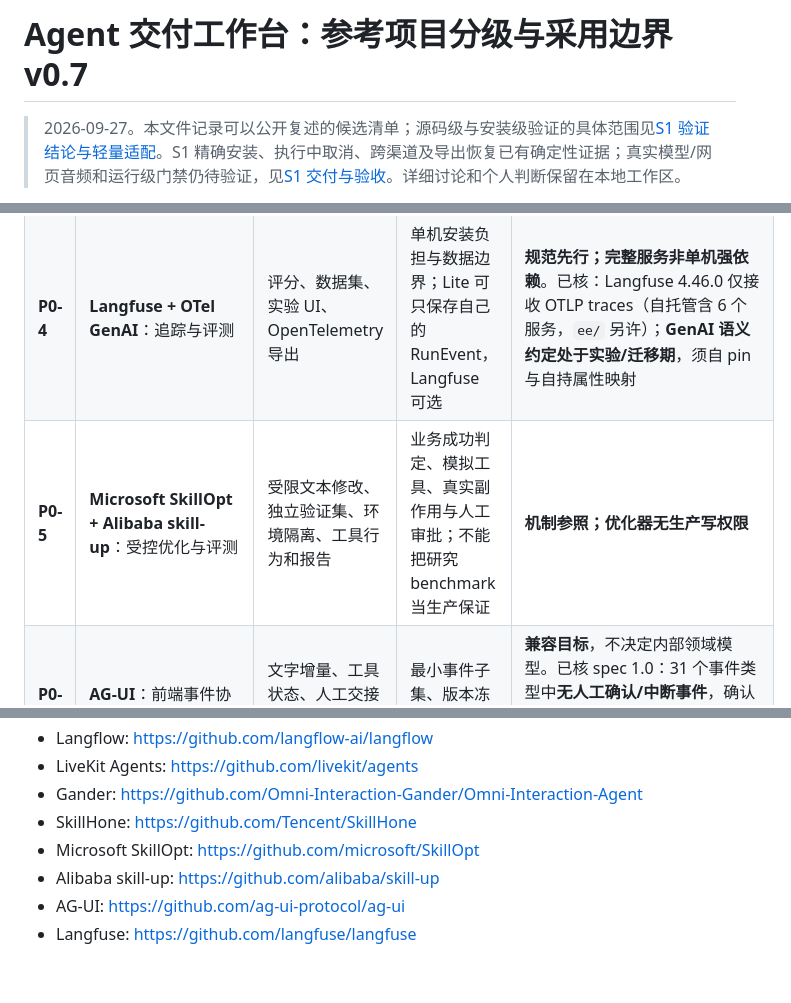
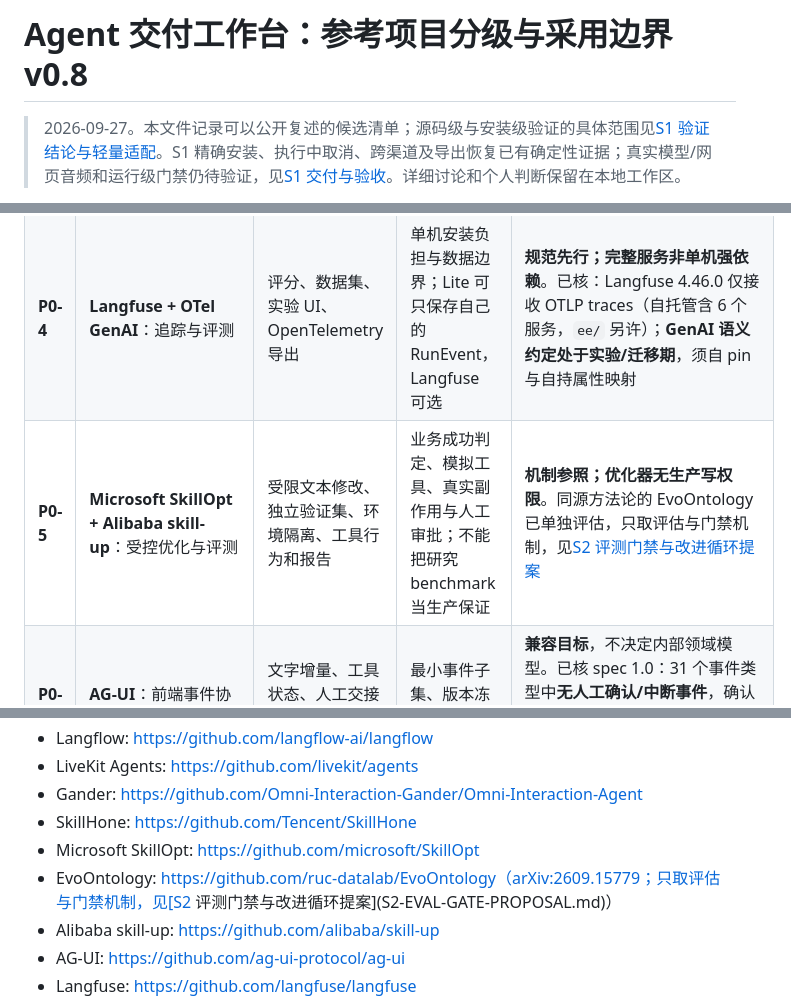
Before and after one commit to TheGoldenWave/Loomrise, a Markdown page: docs/REFERENCE-PROJECTS.md, 3 parts joined by grey strips. Rendered like a GitHub page; blank space fills up the shorter version.

```diff
--- a/docs/REFERENCE-PROJECTS.md
+++ b/docs/REFERENCE-PROJECTS.md
@@ -1,4 +1,4 @@
-# Agent 交付工作台：参考项目分级与采用边界 v0.7
+# Agent 交付工作台：参考项目分级与采用边界 v0.8
 
 > 2026-09-27。本文件记录可以公开复述的候选清单；源码级与安装级验证的具体范围见[S1 验证结论与轻量适配](S1-VALIDATION-AND-ADAPTATION.md)。S1 精确安装、执行中取消、跨渠道及导出恢复已有确定性证据；真实模型/网页音频和运行级门禁仍待验证，见[S1 交付与验收](S1-BUILD-REPORT.md)。详细讨论和个人判断保留在本地工作区。
 
@@ -21,7 +21,7 @@
 | **P0-2** | **Pipecat**：网页语音工程骨架 | WebRTC／WebSocket、STT/LLM/TTS、打断、轮次和可观测插件 | 一条中文网页语音链路、打断与播出回执、统一 RunEvent、独立 Voice Worker | **语音主线候选**，先用一种供应商组合。固定 **v1.12.0**（BSD 2-Clause）：中断帧、轮次策略、观测挂点、OTel turn span 均已源码级验证；缺口：**无客户端设备级播出回执**，"已确认播出"须自建 |
 | **P0-3** | **Qwen Audio Agent**：前台语音与后台任务样本 | 实时会话、异步任务、取消确认、事件回流和 WebRTC | 能否接同一业务规则、状态、工具与成本账本 | **架构参照 + 限时对照**，不直接套用整套助手（本轮未做源码级验证） |
 | **P0-4** | **Langfuse + OTel GenAI**：追踪与评测 | 评分、数据集、实验 UI、OpenTelemetry 导出 | 单机安装负担与数据边界；Lite 可只保存自己的 RunEvent，Langfuse 可选 | **规范先行；完整服务非单机强依赖**。已核：Langfuse 4.46.0 仅接收 OTLP traces（自托管含 6 个服务，`ee/` 另许）；**GenAI 语义约定处于实验/迁移期**，须自 pin 与自持属性映射 |
-| **P0-5** | **Microsoft SkillOpt + Alibaba skill-up**：受控优化与评测 | 受限文本修改、独立验证集、环境隔离、工具行为和报告 | 业务成功判定、模拟工具、真实副作用与人工审批；不能把研究 benchmark 当生产保证 | **机制参照；优化器无生产写权限** |
+| **P0-5** | **Microsoft SkillOpt + Alibaba skill-up**：受控优化与评测 | 受限文本修改、独立验证集、环境隔离、工具行为和报告 | 业务成功判定、模拟工具、真实副作用与人工审批；不能把研究 benchmark 当生产保证 | **机制参照；优化器无生产写权限**。同源方法论的 EvoOntology 已单独评估，只取评估与门禁机制，见[S2 评测门禁与改进循环提案](S2-EVAL-GATE-PROPOSAL.md) |
 | **P0-6** | **AG-UI**：前端事件协议 | 文字增量、工具状态、人工交接和自定义业务事件 | 最小事件子集、版本冻结、脱敏和投影成本 | **兼容目标**，不决定内部领域模型。已核 spec 1.0：31 个事件类型中**无人工确认/中断事件**，确认与取消只能走 `CUSTOM`；以 schema 协议版本字段为准，不以 `ag-ui-protocol` 包版本推断 |
 | **P0-7** | **可插拔 DecisionProvider**：混合决策 | 规则先过滤；必要时使用分类、评分或小型生成模型做选择、拒选和回退 | 分数类型、校准版本、延迟、成本和错误均需记录；无 Provider 时产品仍可运行 | **可选增强，不是首版前置条件** |
 
@@ -107,6 +107,7 @@ DecisionPolicy 在执行内核中实施硬规则；DecisionProvider 可选且仅
 - Gander: https://github.com/Omni-Interaction-Gander/Omni-Interaction-Agent
 - SkillHone: https://github.com/Tencent/SkillHone
 - Microsoft SkillOpt: https://github.com/microsoft/SkillOpt
+- EvoOntology: https://github.com/ruc-datalab/EvoOntology（arXiv:2609.15779；只取评估与门禁机制，见[S2 评测门禁与改进循环提案](S2-EVAL-GATE-PROPOSAL.md)）
 - Alibaba skill-up: https://github.com/alibaba/skill-up
 - AG-UI: https://github.com/ag-ui-protocol/ag-ui
 - Langfuse: https://github.com/langfuse/langfuse
```
Also changed, not shown: docs/S2-DESIGN.md (+41 -6 lines), docs/S2-EVAL-GATE-PROPOSAL.md (added, +176 -0 lines).
